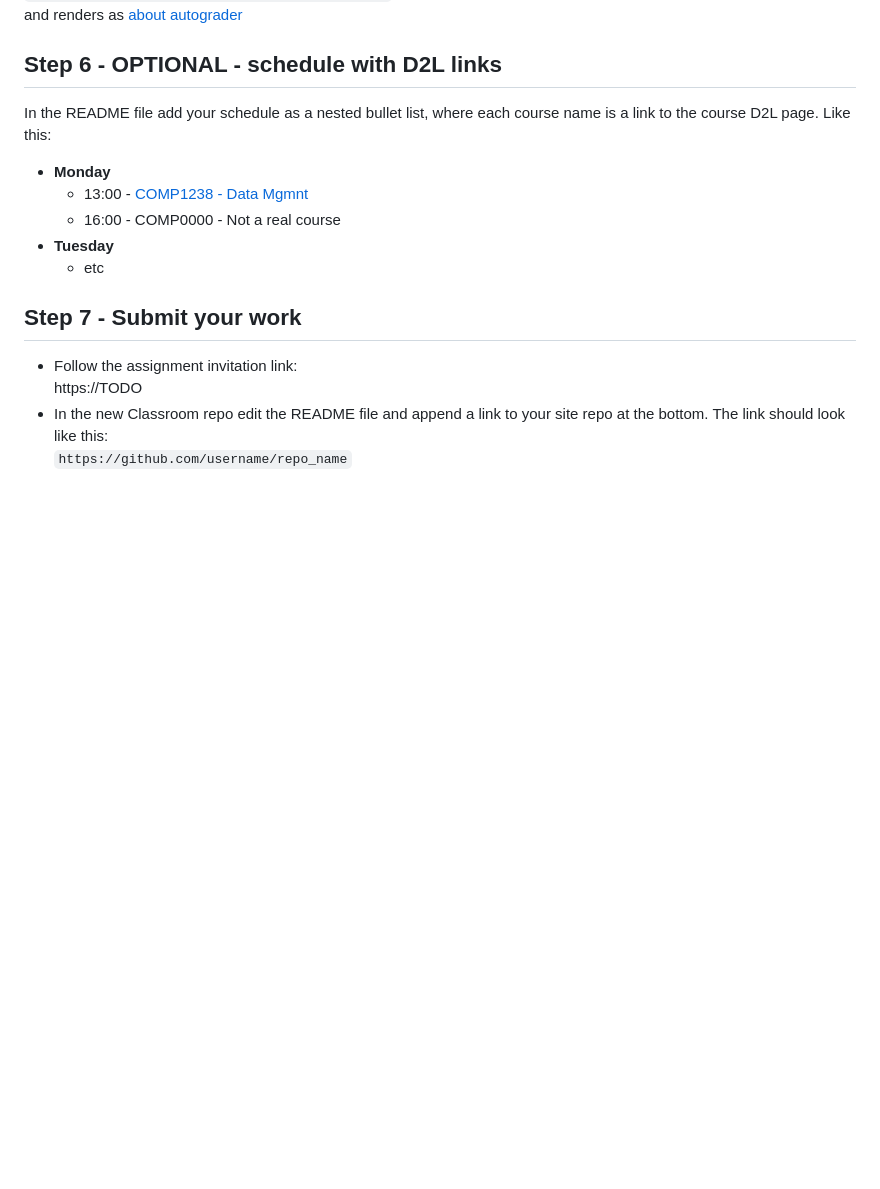
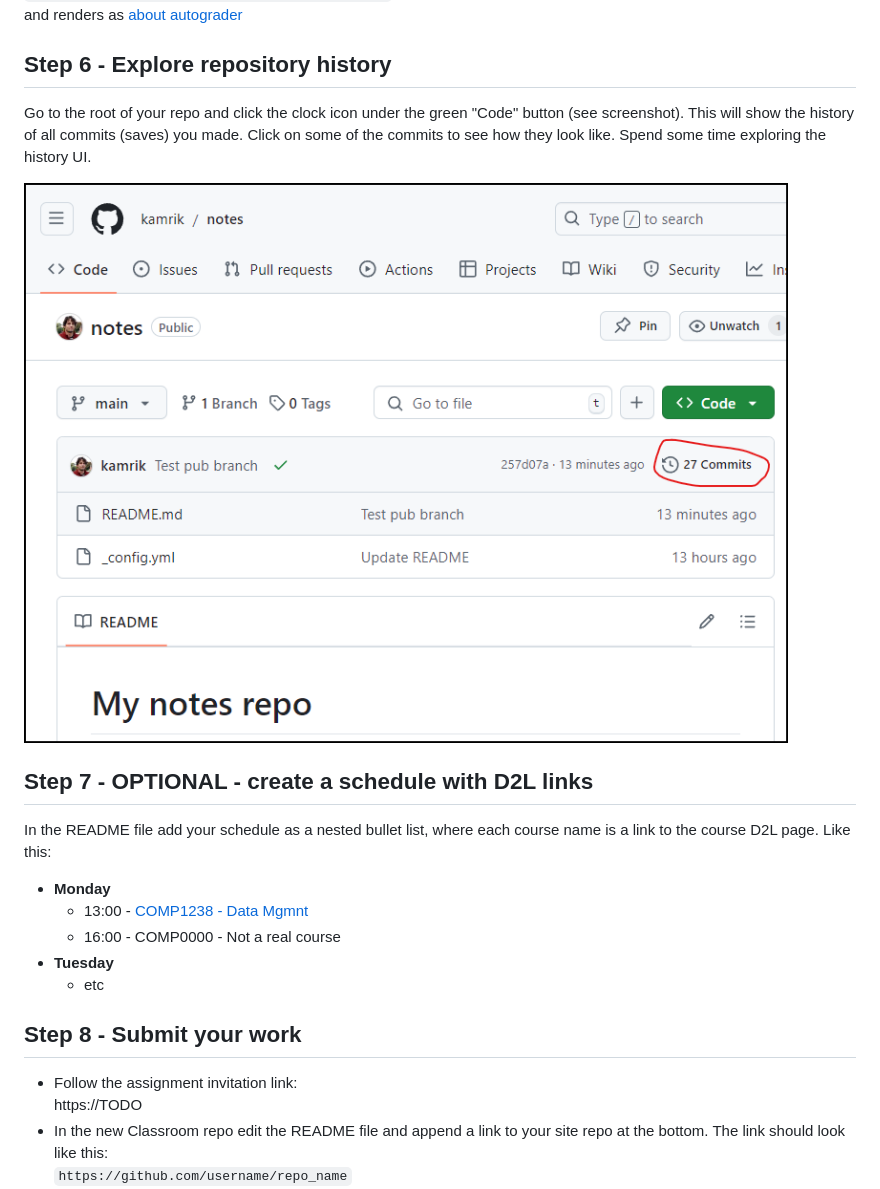
Before and after one commit to kamrik/IntroText, a Markdown page: labs/DRAFT_lab.md, the part around the change. Drawn GitHub-style; pictures changed too: labs/img/GitHub_history.png; blank space fills up the shorter version.

Commit message:
Update asgn draft

```diff
--- a/labs/DRAFT_lab.md
+++ b/labs/DRAFT_lab.md
@@ -125,7 +125,12 @@ and renders as
 [about autograder](autograder_instructions.md)
 
 
-## Step 6 - OPTIONAL - schedule with D2L links
+## Step 6 - Explore repository history
+Go to the root of your repo and click the clock icon under the green "Code" button (see screenshot). This will show the history of all commits (saves) you made. Click on some of the commits to see how they look like. Spend some time exploring the history UI.
+
+![](img/GitHub_history.png)
+
+## Step 7 - OPTIONAL - create a schedule with D2L links
 
 In the README file add your schedule as a nested bullet list, where each course name is a link to the course D2L page. Like this:
 
@@ -136,7 +141,7 @@ In the README file add your schedule as a nested bullet list, where each course
   - etc
 
 
-## Step 7 - Submit your work
+## Step 8 - Submit your work
 - Follow the assignment invitation link:
   https://TODO
 - In the new Classroom repo edit the README file and append a link to your site repo at the bottom. The link should look like this:
```
